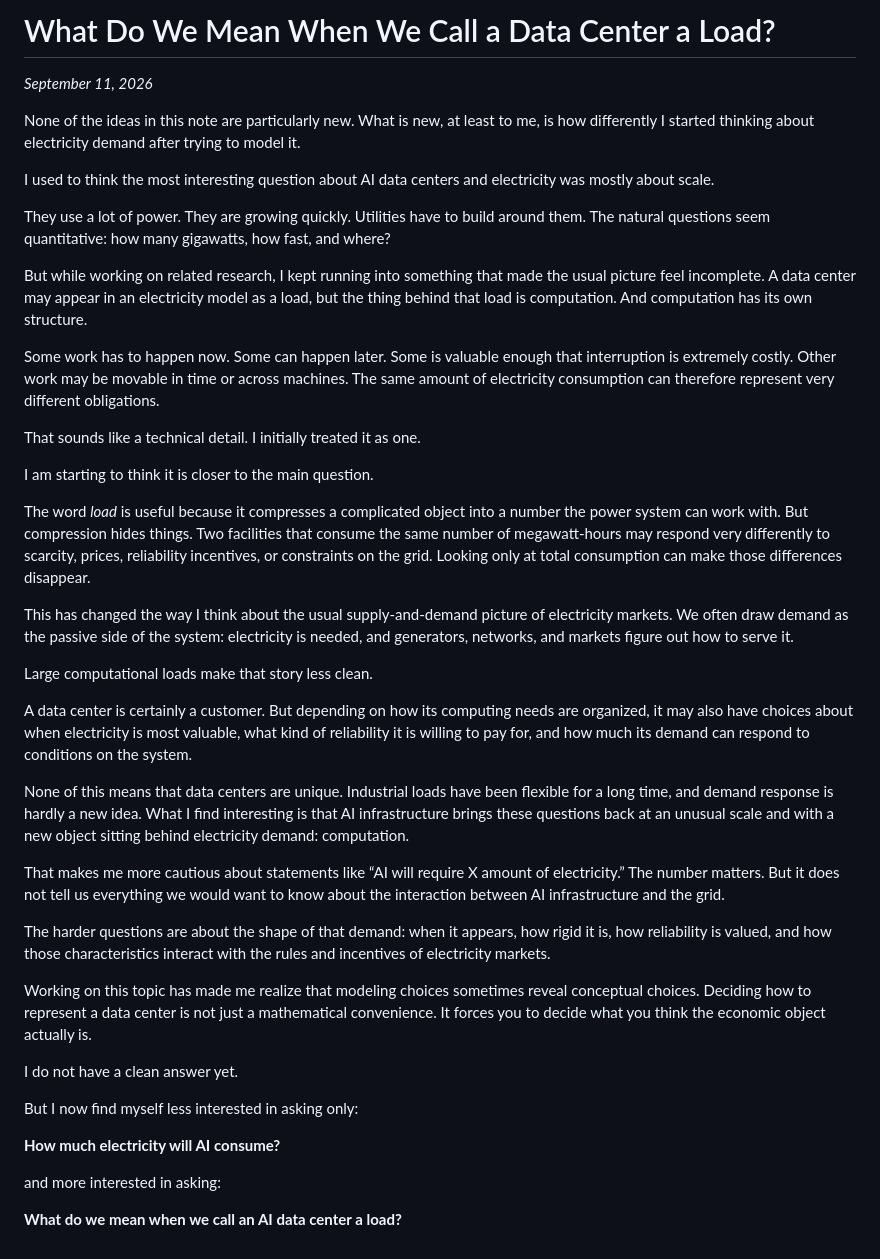
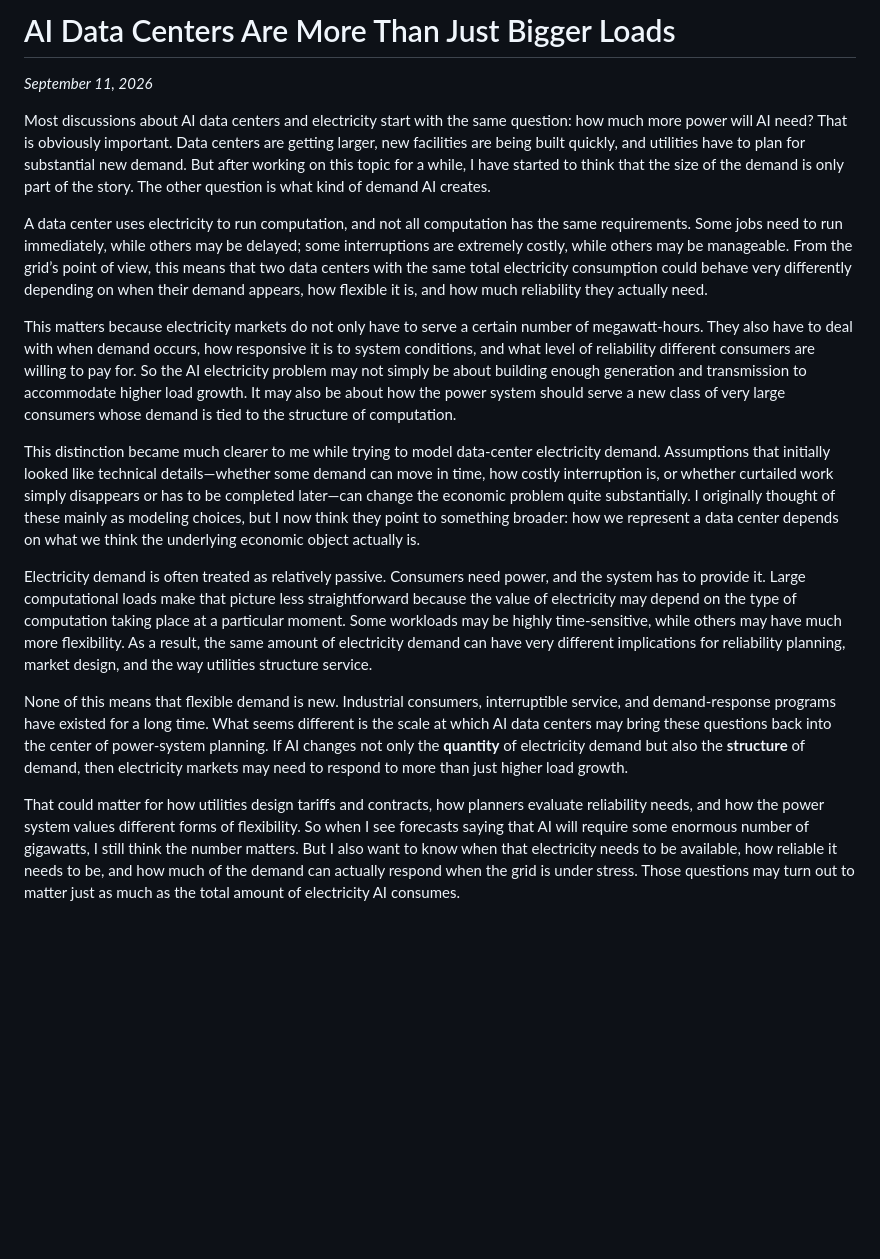
Before and after one commit to BC102030XY/Thoughts, a Markdown page: writing/2026-09-11-what-do-we-mean-when-we-call-a-data-center-a-load.md, the part around the change. Drawn GitHub-style; blank space fills up the shorter version.

Commit message:
Revise data center essay for clarity

```diff
--- a/writing/2026-09-11-what-do-we-mean-when-we-call-a-data-center-a-load.md
+++ b/writing/2026-09-11-what-do-we-mean-when-we-call-a-data-center-a-load.md
@@ -1,43 +1,17 @@
-# What Do We Mean When We Call a Data Center a Load?
+# AI Data Centers Are More Than Just Bigger Loads
 
 *September 11, 2026*
 
-None of the ideas in this note are particularly new. What is new, at least to me, is how differently I started thinking about electricity demand after trying to model it.
+Most discussions about AI data centers and electricity start with the same question: how much more power will AI need? That is obviously important. Data centers are getting larger, new facilities are being built quickly, and utilities have to plan for substantial new demand. But after working on this topic for a while, I have started to think that the size of the demand is only part of the story. The other question is what kind of demand AI creates.
 
-I used to think the most interesting question about AI data centers and electricity was mostly about scale.
+A data center uses electricity to run computation, and not all computation has the same requirements. Some jobs need to run immediately, while others may be delayed; some interruptions are extremely costly, while others may be manageable. From the grid’s point of view, this means that two data centers with the same total electricity consumption could behave very differently depending on when their demand appears, how flexible it is, and how much reliability they actually need.
 
-They use a lot of power. They are growing quickly. Utilities have to build around them. The natural questions seem quantitative: how many gigawatts, how fast, and where?
+This matters because electricity markets do not only have to serve a certain number of megawatt-hours. They also have to deal with when demand occurs, how responsive it is to system conditions, and what level of reliability different consumers are willing to pay for. So the AI electricity problem may not simply be about building enough generation and transmission to accommodate higher load growth. It may also be about how the power system should serve a new class of very large consumers whose demand is tied to the structure of computation.
 
-But while working on related research, I kept running into something that made the usual picture feel incomplete. A data center may appear in an electricity model as a load, but the thing behind that load is computation. And computation has its own structure.
+This distinction became much clearer to me while trying to model data-center electricity demand. Assumptions that initially looked like technical details—whether some demand can move in time, how costly interruption is, or whether curtailed work simply disappears or has to be completed later—can change the economic problem quite substantially. I originally thought of these mainly as modeling choices, but I now think they point to something broader: how we represent a data center depends on what we think the underlying economic object actually is.
 
-Some work has to happen now. Some can happen later. Some is valuable enough that interruption is extremely costly. Other work may be movable in time or across machines. The same amount of electricity consumption can therefore represent very different obligations.
+Electricity demand is often treated as relatively passive. Consumers need power, and the system has to provide it. Large computational loads make that picture less straightforward because the value of electricity may depend on the type of computation taking place at a particular moment. Some workloads may be highly time-sensitive, while others may have much more flexibility. As a result, the same amount of electricity demand can have very different implications for reliability planning, market design, and the way utilities structure service.
 
-That sounds like a technical detail. I initially treated it as one.
+None of this means that flexible demand is new. Industrial consumers, interruptible service, and demand-response programs have existed for a long time. What seems different is the scale at which AI data centers may bring these questions back into the center of power-system planning. If AI changes not only the **quantity** of electricity demand but also the **structure** of demand, then electricity markets may need to respond to more than just higher load growth.
 
-I am starting to think it is closer to the main question.
-
-The word *load* is useful because it compresses a complicated object into a number the power system can work with. But compression hides things. Two facilities that consume the same number of megawatt-hours may respond very differently to scarcity, prices, reliability incentives, or constraints on the grid. Looking only at total consumption can make those differences disappear.
-
-This has changed the way I think about the usual supply-and-demand picture of electricity markets. We often draw demand as the passive side of the system: electricity is needed, and generators, networks, and markets figure out how to serve it.
-
-Large computational loads make that story less clean.
-
-A data center is certainly a customer. But depending on how its computing needs are organized, it may also have choices about when electricity is most valuable, what kind of reliability it is willing to pay for, and how much its demand can respond to conditions on the system.
-
-None of this means that data centers are unique. Industrial loads have been flexible for a long time, and demand response is hardly a new idea. What I find interesting is that AI infrastructure brings these questions back at an unusual scale and with a new object sitting behind electricity demand: computation.
-
-That makes me more cautious about statements like “AI will require X amount of electricity.” The number matters. But it does not tell us everything we would want to know about the interaction between AI infrastructure and the grid.
-
-The harder questions are about the shape of that demand: when it appears, how rigid it is, how reliability is valued, and how those characteristics interact with the rules and incentives of electricity markets.
-
-Working on this topic has made me realize that modeling choices sometimes reveal conceptual choices. Deciding how to represent a data center is not just a mathematical convenience. It forces you to decide what you think the economic object actually is.
-
-I do not have a clean answer yet.
-
-But I now find myself less interested in asking only:
-
-**How much electricity will AI consume?**
-
-and more interested in asking:
-
-**What do we mean when we call an AI data center a load?**
+That could matter for how utilities design tariffs and contracts, how planners evaluate reliability needs, and how the power system values different forms of flexibility. So when I see forecasts saying that AI will require some enormous number of gigawatts, I still think the number matters. But I also want to know when that electricity needs to be available, how reliable it needs to be, and how much of the demand can actually respond when the grid is under stress. Those questions may turn out to matter just as much as the total amount of electricity AI consumes.
```
